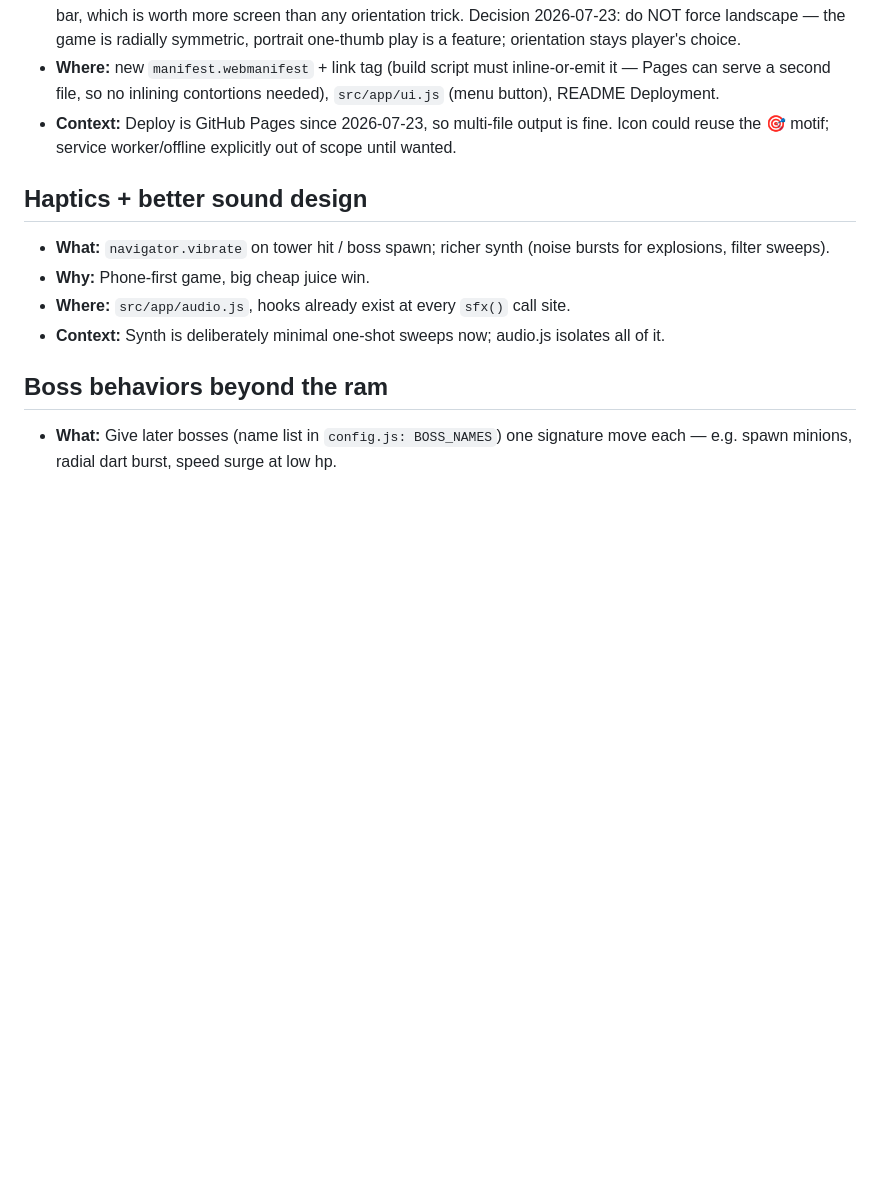
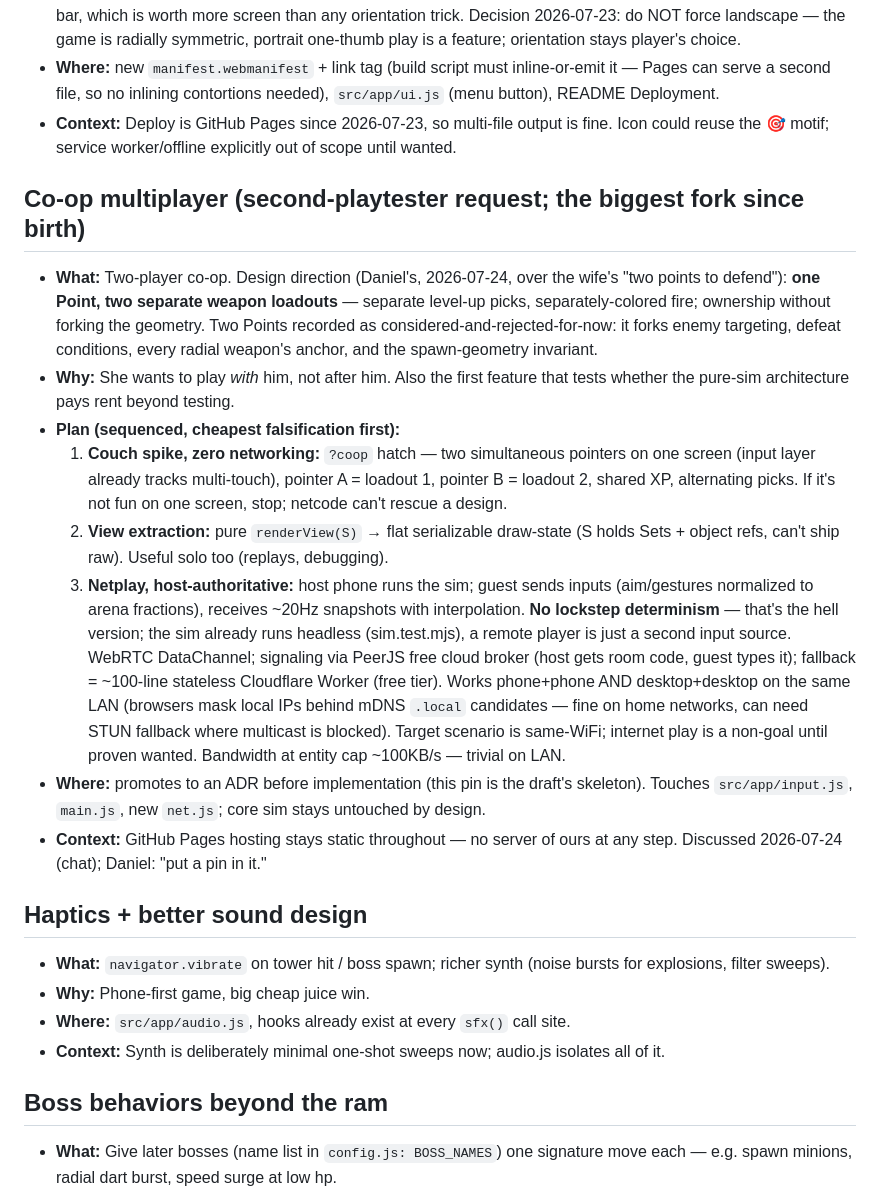
Before and after one commit to Scrattlebeard/point-defense, a Markdown page: PINS.md, the part around the change. Rendered like a GitHub page; blank space fills up the shorter version.

Commit message:
Pin: co-op multiplayer — couch spike first, host-authoritative netplay after
Co-Authored-By: Claude Fable 5 <noreply@anthropic.com>

```diff
--- a/PINS.md
+++ b/PINS.md
@@ -24,6 +24,38 @@ Deferred work and mid-session asides. Rules live in CLAUDE.md ("Pins") — short
 - **Context:** Deploy is GitHub Pages since 2026-07-23, so multi-file output is fine.
   Icon could reuse the 🎯 motif; service worker/offline explicitly out of scope until wanted.
 
+## Co-op multiplayer (second-playtester request; the biggest fork since birth)
+- **What:** Two-player co-op. Design direction (Daniel's, 2026-07-24, over the wife's
+  "two points to defend"): **one Point, two separate weapon loadouts** — separate
+  level-up picks, separately-colored fire; ownership without forking the geometry.
+  Two Points recorded as considered-and-rejected-for-now: it forks enemy targeting,
+  defeat conditions, every radial weapon's anchor, and the spawn-geometry invariant.
+- **Why:** She wants to play *with* him, not after him. Also the first feature that
+  tests whether the pure-sim architecture pays rent beyond testing.
+- **Plan (sequenced, cheapest falsification first):**
+  1. **Couch spike, zero networking:** `?coop` hatch — two simultaneous pointers on
+     one screen (input layer already tracks multi-touch), pointer A = loadout 1,
+     pointer B = loadout 2, shared XP, alternating picks. If it's not fun on one
+     screen, stop; netcode can't rescue a design.
+  2. **View extraction:** pure `renderView(S)` → flat serializable draw-state (S
+     holds Sets + object refs, can't ship raw). Useful solo too (replays, debugging).
+  3. **Netplay, host-authoritative:** host phone runs the sim; guest sends inputs
+     (aim/gestures normalized to arena fractions), receives ~20Hz snapshots with
+     interpolation. **No lockstep determinism** — that's the hell version; the sim
+     already runs headless (sim.test.mjs), a remote player is just a second input
+     source. WebRTC DataChannel; signaling via PeerJS free cloud broker (host gets
+     room code, guest types it); fallback = ~100-line stateless Cloudflare Worker
+     (free tier). Works phone+phone AND desktop+desktop on the same LAN (browsers
+     mask local IPs behind mDNS `.local` candidates — fine on home networks, can
+     need STUN fallback where multicast is blocked). Target scenario is same-WiFi;
+     internet play is a non-goal until proven wanted. Bandwidth at entity cap
+     ~100KB/s — trivial on LAN.
+- **Where:** promotes to an ADR before implementation (this pin is the draft's
+  skeleton). Touches `src/app/input.js`, `main.js`, new `net.js`; core sim stays
+  untouched by design.
+- **Context:** GitHub Pages hosting stays static throughout — no server of ours at
+  any step. Discussed 2026-07-24 (chat); Daniel: "put a pin in it."
+
 ## Haptics + better sound design
 - **What:** `navigator.vibrate` on tower hit / boss spawn; richer synth (noise bursts for explosions, filter sweeps).
 - **Why:** Phone-first game, big cheap juice win.
```
